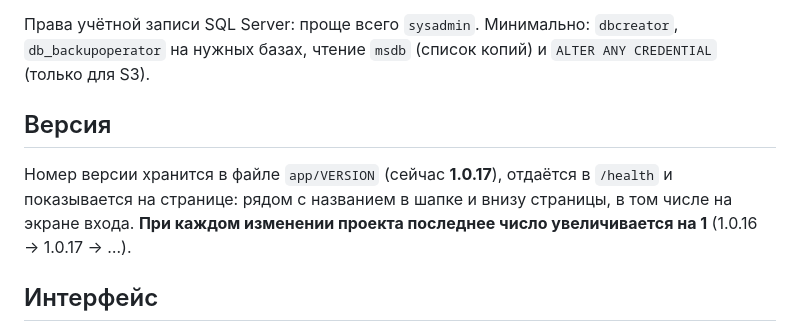
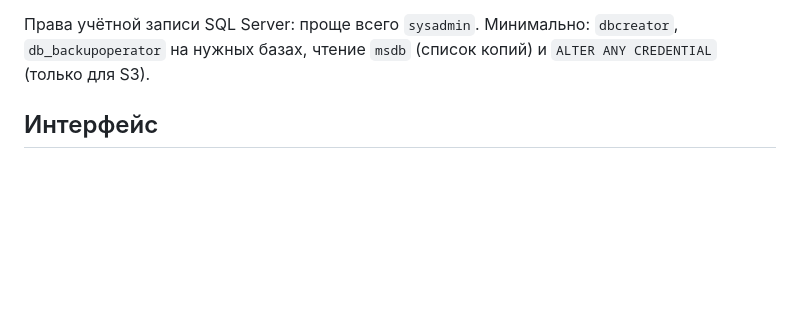
Before and after one commit to katholoo/mssql-bck, a Markdown page: README.md, the part around the change. Drawn GitHub-style; blank space fills up the shorter version.

```diff
--- a/README.md
+++ b/README.md
@@ -37,10 +37,6 @@ sudo systemctl restart mssql-backup
 
 Права учётной записи SQL Server: проще всего `sysadmin`. Минимально: `dbcreator`, `db_backupoperator` на нужных
 базах, чтение `msdb` (список копий) и `ALTER ANY CREDENTIAL` (только для S3).
-
-## Версия
-
-Номер версии хранится в файле `app/VERSION` (сейчас **1.0.17**), отдаётся в `/health` и показывается на странице: рядом с названием в шапке и внизу страницы, в том числе на экране входа. **При каждом изменении проекта последнее число увеличивается на 1** (1.0.16 → 1.0.17 → …).
 
 ## Интерфейс
 
```
